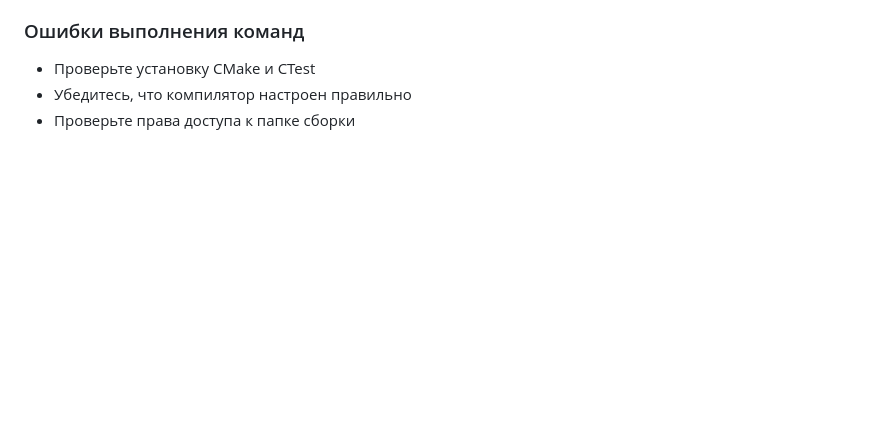
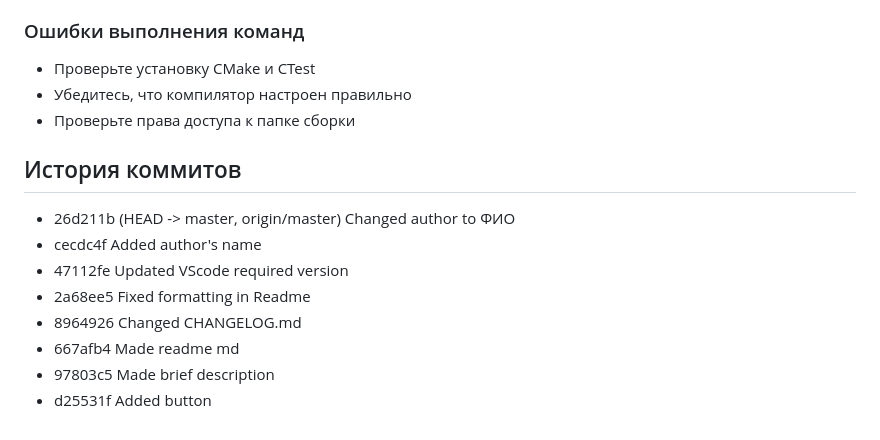
Before and after one commit to razdolbay666/cmake-build---test, a Markdown page: README.md, the part around the change. Rendered like a GitHub page; blank space fills up the shorter version.

Commit message:
Added Commit history

```diff
--- a/README.md
+++ b/README.md
@@ -88,3 +88,14 @@ ctest -V --test-dir build
 * Проверьте установку CMake и CTest
 * Убедитесь, что компилятор настроен правильно
 * Проверьте права доступа к папке сборки
+
+## История коммитов
+
+* 26d211b (HEAD -> master, origin/master) Changed author to ФИО
+* cecdc4f Added author's name
+* 47112fe Updated VScode required version
+* 2a68ee5 Fixed formatting in Readme
+* 8964926 Changed CHANGELOG.md
+* 667afb4 Made readme md
+* 97803c5 Made brief description
+* d25531f Added button
```
